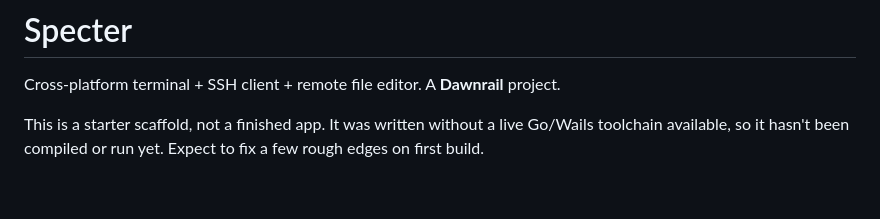
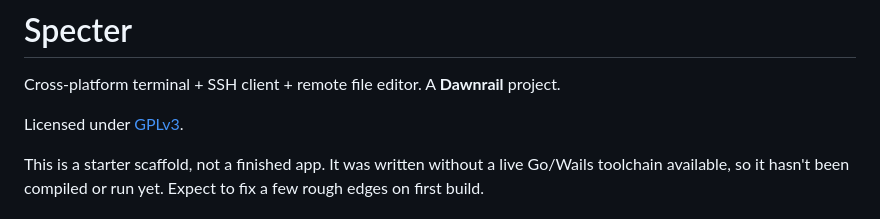
Before and after one commit to angjones3005/Xpecter, a Markdown page: README.md, the part around the change. Rendered like a GitHub page; blank space fills up the shorter version.

Commit message:
Note GPLv3 license in README

```diff
--- a/README.md
+++ b/README.md
@@ -1,6 +1,8 @@
 # Specter
 
 Cross-platform terminal + SSH client + remote file editor. A **Dawnrail** project.
+
+Licensed under [GPLv3](LICENSE).
 
 This is a starter scaffold, not a finished app. It was written without a live
 Go/Wails toolchain available, so it hasn't been compiled or run yet. Expect to
```
